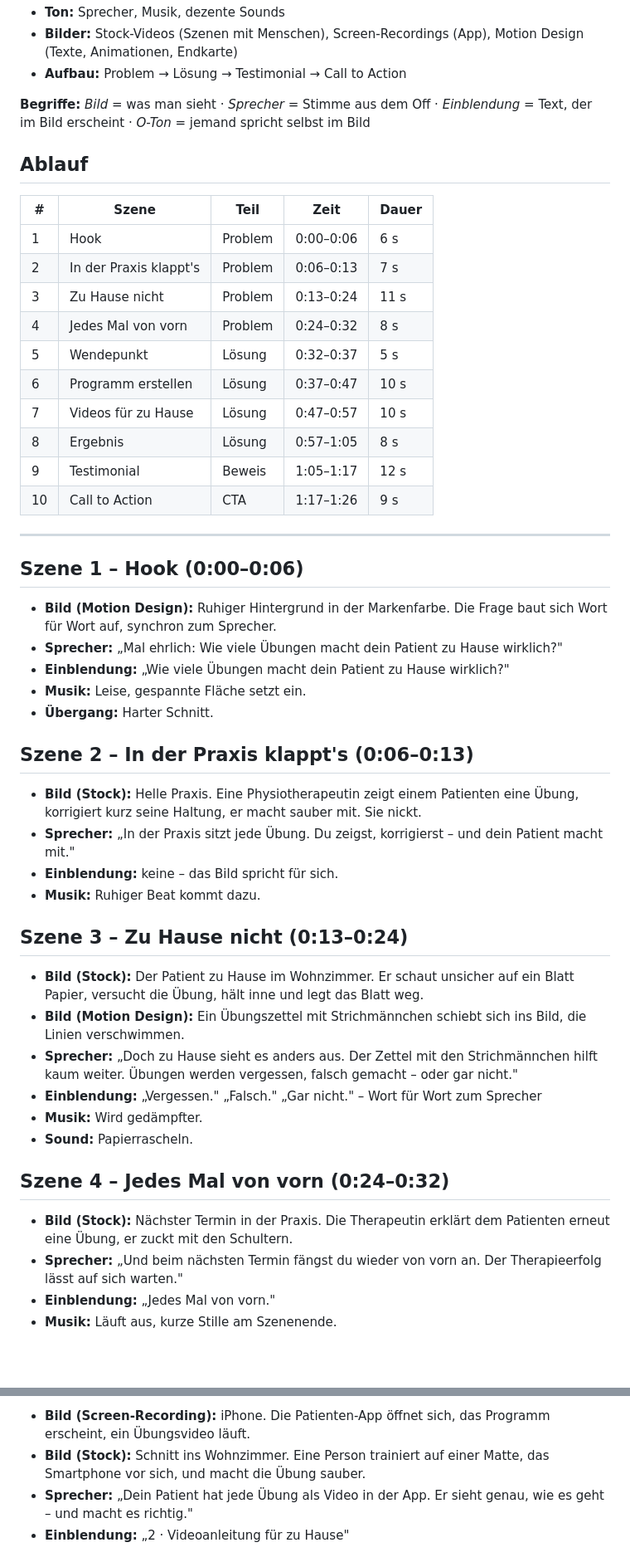
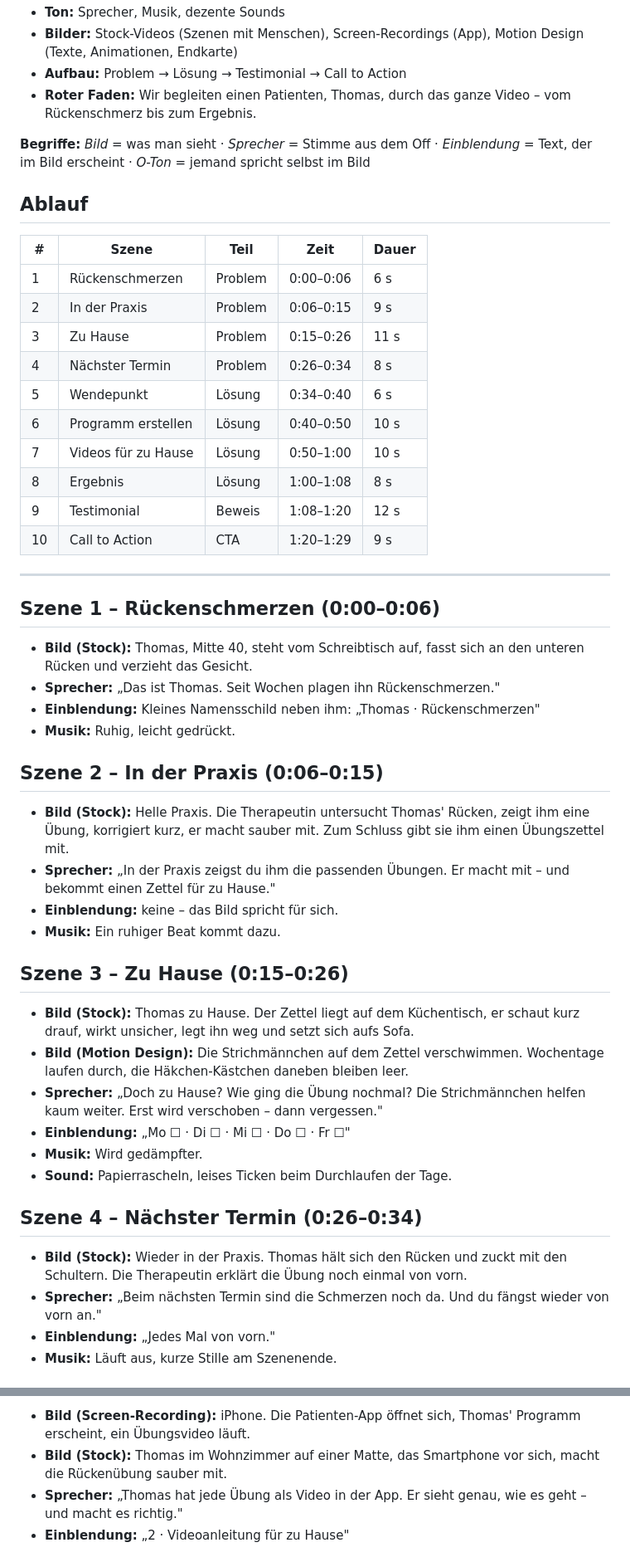
Before and after one commit to benaja-physiofit/motion-design, a Markdown page: skript/physiofit-werbevideo.md, 2 parts joined by grey strips. Shown at 83% size. Drawn GitHub-style; blank space fills up the shorter version.

Commit message:
Open promo script with patient story (back pain to skipped exercises)
Co-Authored-By: Claude Opus 5.5 <noreply@anthropic.com>
Claude-Session: https://claude.ai/code/session_01JCF9xGZyF5Xd7AfNZSVXRg

```diff
--- a/skript/physiofit-werbevideo.md
+++ b/skript/physiofit-werbevideo.md
@@ -8,6 +8,7 @@
 - **Ton:** Sprecher, Musik, dezente Sounds
 - **Bilder:** Stock-Videos (Szenen mit Menschen), Screen-Recordings (App), Motion Design (Texte, Animationen, Endkarte)
 - **Aufbau:** Problem → Lösung → Testimonial → Call to Action
+- **Roter Faden:** Wir begleiten einen Patienten, Thomas, durch das ganze Video – vom Rückenschmerz bis zum Ergebnis.
 
 **Begriffe:** *Bild* = was man sieht · *Sprecher* = Stimme aus dem Off · *Einblendung* = Text, der im Bild erscheint · *O-Ton* = jemand spricht selbst im Bild
 
@@ -15,47 +16,46 @@
 
 | # | Szene | Teil | Zeit | Dauer |
 |---|---|---|---|---|
-| 1 | Hook | Problem | 0:00–0:06 | 6 s |
-| 2 | In der Praxis klappt's | Problem | 0:06–0:13 | 7 s |
-| 3 | Zu Hause nicht | Problem | 0:13–0:24 | 11 s |
-| 4 | Jedes Mal von vorn | Problem | 0:24–0:32 | 8 s |
-| 5 | Wendepunkt | Lösung | 0:32–0:37 | 5 s |
-| 6 | Programm erstellen | Lösung | 0:37–0:47 | 10 s |
-| 7 | Videos für zu Hause | Lösung | 0:47–0:57 | 10 s |
-| 8 | Ergebnis | Lösung | 0:57–1:05 | 8 s |
-| 9 | Testimonial | Beweis | 1:05–1:17 | 12 s |
-| 10 | Call to Action | CTA | 1:17–1:26 | 9 s |
+| 1 | Rückenschmerzen | Problem | 0:00–0:06 | 6 s |
+| 2 | In der Praxis | Problem | 0:06–0:15 | 9 s |
+| 3 | Zu Hause | Problem | 0:15–0:26 | 11 s |
+| 4 | Nächster Termin | Problem | 0:26–0:34 | 8 s |
+| 5 | Wendepunkt | Lösung | 0:34–0:40 | 6 s |
+| 6 | Programm erstellen | Lösung | 0:40–0:50 | 10 s |
+| 7 | Videos für zu Hause | Lösung | 0:50–1:00 | 10 s |
+| 8 | Ergebnis | Lösung | 1:00–1:08 | 8 s |
+| 9 | Testimonial | Beweis | 1:08–1:20 | 12 s |
+| 10 | Call to Action | CTA | 1:20–1:29 | 9 s |
 
 ---
 
-## Szene 1 – Hook (0:00–0:06)
+## Szene 1 – Rückenschmerzen (0:00–0:06)
 
-- **Bild (Motion Design):** Ruhiger Hintergrund in der Markenfarbe. Die Frage baut sich Wort für Wort auf, synchron zum Sprecher.
-- **Sprecher:** „Mal ehrlich: Wie viele Übungen macht dein Patient zu Hause wirklich?"
-- **Einblendung:** „Wie viele Übungen macht dein Patient zu Hause wirklich?"
-- **Musik:** Leise, gespannte Fläche setzt ein.
-- **Übergang:** Harter Schnitt.
+- **Bild (Stock):** Thomas, Mitte 40, steht vom Schreibtisch auf, fasst sich an den unteren Rücken und verzieht das Gesicht.
+- **Sprecher:** „Das ist Thomas. Seit Wochen plagen ihn Rückenschmerzen."
+- **Einblendung:** Kleines Namensschild neben ihm: „Thomas · Rückenschmerzen"
+- **Musik:** Ruhig, leicht gedrückt.
 
-## Szene 2 – In der Praxis klappt's (0:06–0:13)
+## Szene 2 – In der Praxis (0:06–0:15)
 
-- **Bild (Stock):** Helle Praxis. Eine Physiotherapeutin zeigt einem Patienten eine Übung, korrigiert kurz seine Haltung, er macht sauber mit. Sie nickt.
-- **Sprecher:** „In der Praxis sitzt jede Übung. Du zeigst, korrigierst – und dein Patient macht mit."
+- **Bild (Stock):** Helle Praxis. Die Therapeutin untersucht Thomas' Rücken, zeigt ihm eine Übung, korrigiert kurz, er macht sauber mit. Zum Schluss gibt sie ihm einen Übungszettel mit.
+- **Sprecher:** „In der Praxis zeigst du ihm die passenden Übungen. Er macht mit – und bekommt einen Zettel für zu Hause."
 - **Einblendung:** keine – das Bild spricht für sich.
-- **Musik:** Ruhiger Beat kommt dazu.
+- **Musik:** Ein ruhiger Beat kommt dazu.
 
-## Szene 3 – Zu Hause nicht (0:13–0:24)
+## Szene 3 – Zu Hause (0:15–0:26)
 
-- **Bild (Stock):** Der Patient zu Hause im Wohnzimmer. Er schaut unsicher auf ein Blatt Papier, versucht die Übung, hält inne und legt das Blatt weg.
-- **Bild (Motion Design):** Ein Übungszettel mit Strichmännchen schiebt sich ins Bild, die Linien verschwimmen.
-- **Sprecher:** „Doch zu Hause sieht es anders aus. Der Zettel mit den Strichmännchen hilft kaum weiter. Übungen werden vergessen, falsch gemacht – oder gar nicht."
-- **Einblendung:** „Vergessen." „Falsch." „Gar nicht." – Wort für Wort zum Sprecher
+- **Bild (Stock):** Thomas zu Hause. Der Zettel liegt auf dem Küchentisch, er schaut kurz drauf, wirkt unsicher, legt ihn weg und setzt sich aufs Sofa.
+- **Bild (Motion Design):** Die Strichmännchen auf dem Zettel verschwimmen. Wochentage laufen durch, die Häkchen-Kästchen daneben bleiben leer.
+- **Sprecher:** „Doch zu Hause? Wie ging die Übung nochmal? Die Strichmännchen helfen kaum weiter. Erst wird verschoben – dann vergessen."
+- **Einblendung:** „Mo ☐ · Di ☐ · Mi ☐ · Do ☐ · Fr ☐"
 - **Musik:** Wird gedämpfter.
-- **Sound:** Papierrascheln.
+- **Sound:** Papierrascheln, leises Ticken beim Durchlaufen der Tage.
 
-## Szene 4 – Jedes Mal von vorn (0:24–0:32)
+## Szene 4 – Nächster Termin (0:26–0:34)
 
-- **Bild (Stock):** Nächster Termin in der Praxis. Die Therapeutin erklärt dem Patienten erneut eine Übung, er zuckt mit den Schultern.
-- **Sprecher:** „Und beim nächsten Termin fängst du wieder von vorn an. Der Therapieerfolg lässt auf sich warten."
+- **Bild (Stock):** Wieder in der Praxis. Thomas hält sich den Rücken und zuckt mit den Schultern. Die Therapeutin erklärt die Übung noch einmal von vorn.
+- **Sprecher:** „Beim nächsten Termin sind die Schmerzen noch da. Und du fängst wieder von vorn an."
 - **Einblendung:** „Jedes Mal von vorn."
 - **Musik:** Läuft aus, kurze Stille am Szenenende.
 
@@ -79,6 +79,6 @@
 
-- **Bild (Screen-Recording):** iPhone. Die Patienten-App öffnet sich, das Programm erscheint, ein Übungsvideo läuft.
-- **Bild (Stock):** Schnitt ins Wohnzimmer. Eine Person trainiert auf einer Matte, das Smartphone vor sich, und macht die Übung sauber.
-- **Sprecher:** „Dein Patient hat jede Übung als Video in der App. Er sieht genau, wie es geht – und macht es richtig."
+- **Bild (Screen-Recording):** iPhone. Die Patienten-App öffnet sich, Thomas' Programm erscheint, ein Übungsvideo läuft.
+- **Bild (Stock):** Thomas im Wohnzimmer auf einer Matte, das Smartphone vor sich, macht die Rückenübung sauber mit.
+- **Sprecher:** „Thomas hat jede Übung als Video in der App. Er sieht genau, wie es geht – und macht es richtig."
 - **Einblendung:** „2 · Videoanleitung für zu Hause"
 
```
Also changed, not shown: other parts of skript/physiofit-werbevideo.md (+39 -33 lines).
